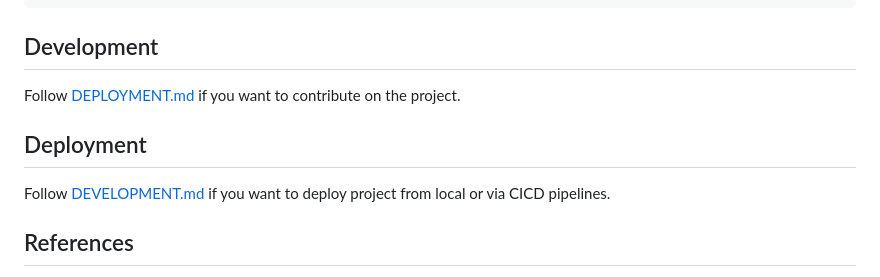
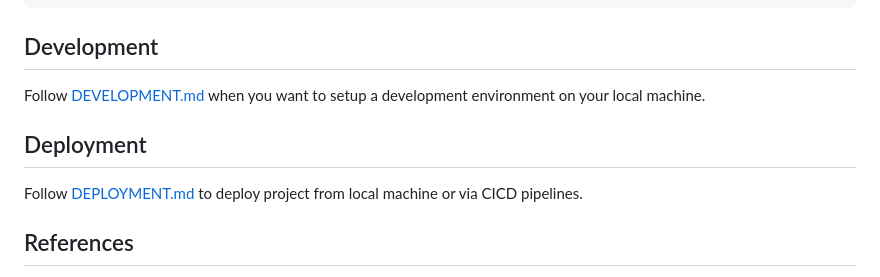
Before and after one commit to camillehe1992/scaffolding-serverless-project-on-aws, a Markdown page: README.md, the part around the change. Rendered like a GitHub page.

Commit message:
docs: update readme

```diff
--- a/README.md
+++ b/README.md
@@ -50,11 +50,11 @@ The diagram below shows the archtecture details. All AWS resources are built and
 
 ## Development
 
-Follow [DEPLOYMENT.md](./docs/DEPLOYMENT.md) if you want to contribute on the project.
+Follow [DEVELOPMENT.md](./docs/DEVELOPMENT.md) when you want to setup a development environment on your local machine.
 
 ## Deployment
 
-Follow [DEVELOPMENT.md](./docs/DEVELOPMENT.md) if you want to deploy project from local or via CICD pipelines.
+Follow [DEPLOYMENT.md](./docs/DEPLOYMENT.md) to deploy project from local machine or via CICD pipelines.
 
 ## References
 
```
